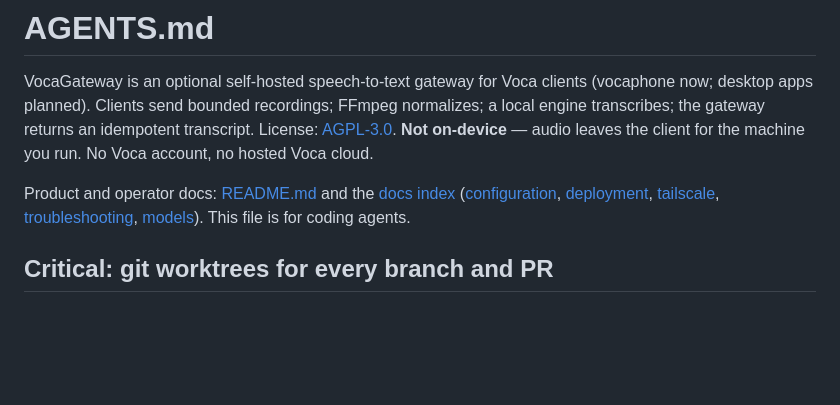
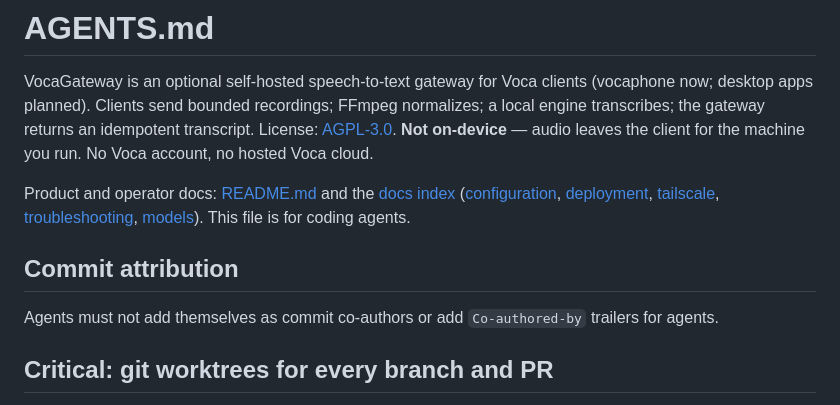
Before and after one commit to VocaHQ/vocagateway, a Markdown page: AGENTS.md, the part around the change. GitHub-like rendering; blank space fills up the shorter version.

Commit message:
docs: prohibit agent co-authors (#71)

```diff
--- a/AGENTS.md
+++ b/AGENTS.md
@@ -11,6 +11,11 @@ Product and operator docs: [README.md](README.md) and the
 [deployment](docs/deployment.md), [tailscale](docs/tailscale.md),
 [troubleshooting](docs/troubleshooting.md), [models](docs/models.md)).
 This file is for coding agents.
+
+## Commit attribution
+
+Agents must not add themselves as commit co-authors or add `Co-authored-by`
+trailers for agents.
 
 ## Critical: git worktrees for every branch and PR
 
```
